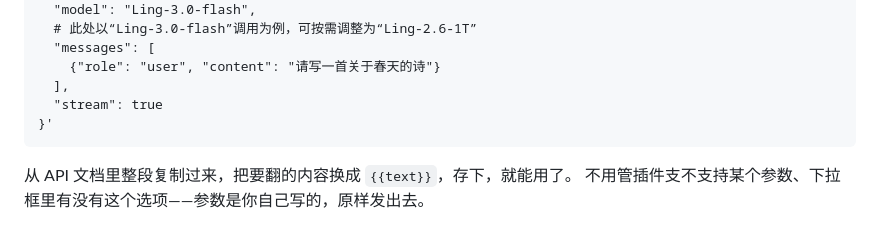
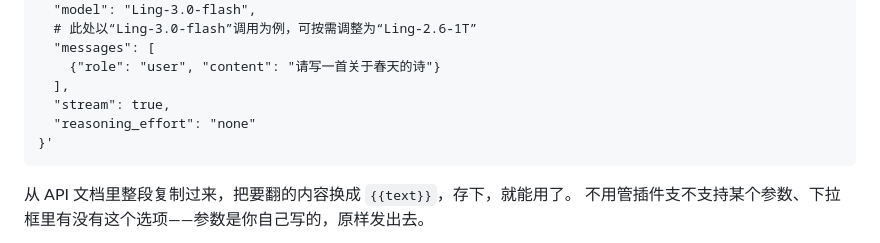
Before and after one commit to KniphH/RequestTranslate, a Markdown page: README.md, the part around the change. Drawn GitHub-style.

`````diff
--- a/README.md
+++ b/README.md
@@ -30,7 +30,8 @@ curl https://api.ant-ling.com/v1/chat/completions \
   "messages": [
     {"role": "user", "content": "请写一首关于春天的诗"}
   ],
-  "stream": true
+  "stream": true,
+  "reasoning_effort": "none"
 }'
 ````
 
`````
